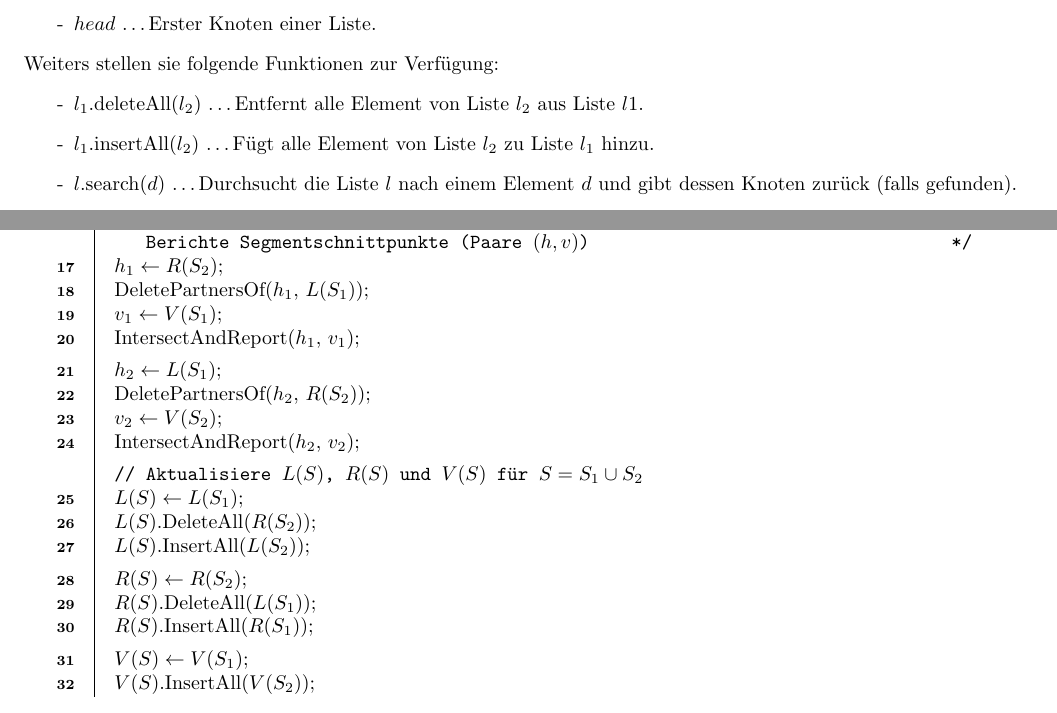
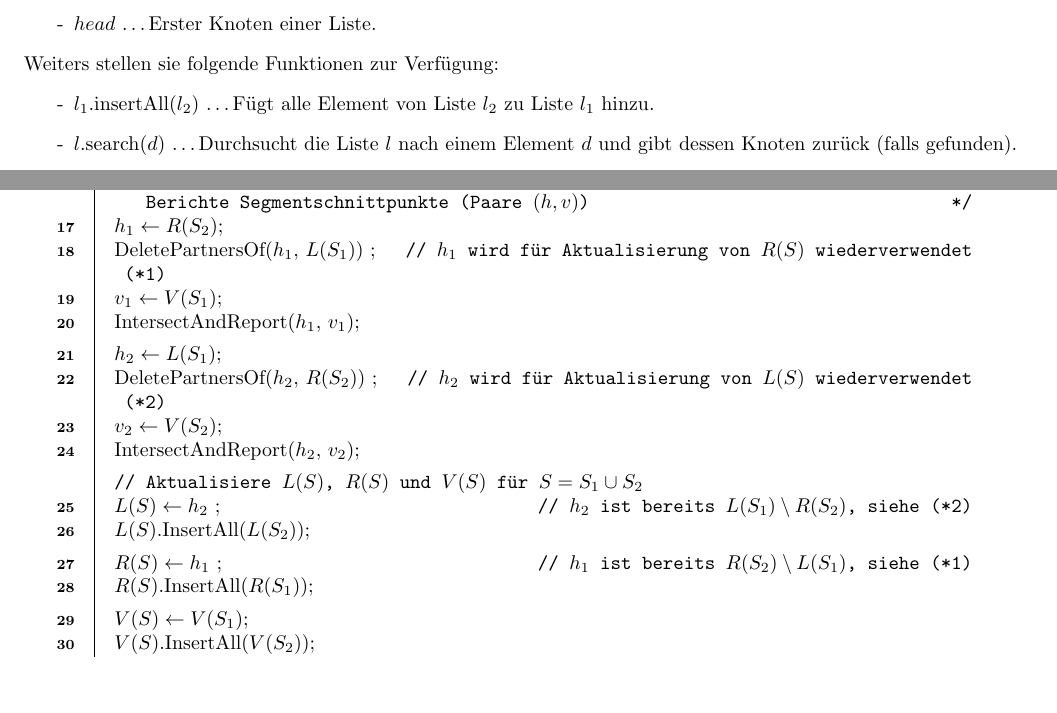
Before and after one commit to danielkocher/aads-ps, a LaTeX problem sheet (assignments/02_kocher/theorie.tex): two parts of pages 2 and 3 of 4, joined at a grey line, cut so that both start at the same text. Compiled offline with pdfLaTeX.

Commit message:
Adapt to simplified update process of L(S) and R(S)

```diff
--- a/assignments/02_kocher/theorie.tex
+++ b/assignments/02_kocher/theorie.tex
@@ -98,8 +98,6 @@ einfach verketteten Liste. Solche Listen haben mindestens folgende Felder:
 \noindent
 Weiters stellen sie folgende Funktionen zur Verf{\"u}gung:
 \begin{itemize}
-  \item[-] $l_1$.deleteAll($l_2$) \ldots Entfernt alle Element von Liste $l_2$ aus
-    Liste $l1$.
   \item[-] $l_1$.insertAll($l_2$) \ldots F{\"u}gt alle Element von Liste $l_2$ zu
     Liste $l_1$ hinzu.
   %\item[-] $l$.getHead() \ldots Gibt den ersten Knoten der Liste $l$ zur{\"u}ck.
@@ -168,23 +166,21 @@ Knoten einer solchen Liste stellen mindestens die folgenden Felder bereit:
       Berichte Segmentschnittpunkte (Paare $(h, v)$)%
     }%
     $h_1 \leftarrow R(S_2)$\;
-    DeletePartnersOf($h_1$, $L(S_1)$)\;
+    DeletePartnersOf($h_1$, $L(S_1)$) \tcp*{$h_1$ wird f{\"u}r Aktualisierung von $R(S)$ wiederverwendet (*1)}
     $v_1 \leftarrow V(S_1)$\;
     IntersectAndReport($h_1$, $v_1$)\;
     \BlankLine%
     $h_2 \leftarrow L(S_1)$\;
-    DeletePartnersOf($h_2$, $R(S_2)$)\;
+    DeletePartnersOf($h_2$, $R(S_2)$) \tcp*{$h_2$ wird f{\"u}r Aktualisierung von $L(S)$ wiederverwendet (*2)}
     $v_2 \leftarrow V(S_2)$\;
     IntersectAndReport($h_2$, $v_2$)\;
 
     \BlankLine%
     \tcp{Aktualisiere $L(S)$, $R(S)$ und $V(S)$ f{\"u}r $S = S_1 \cup S_2$}
-    $L(S) \leftarrow L(S_1)$\;
-    $L(S)$.DeleteAll($R(S_2)$)\;
+    $L(S) \leftarrow h_2$ \tcp*{$h_2$ ist bereits $L(S_1) \setminus R(S_2)$, siehe (*2)}
     $L(S)$.InsertAll($L(S_2)$)\;
     \BlankLine%
-    $R(S) \leftarrow R(S_2)$\;
-    $R(S)$.DeleteAll($L(S_1)$)\;
+    $R(S) \leftarrow h_1$ \tcp*{$h_1$ ist bereits $R(S_2) \setminus L(S_1)$, siehe (*1)}
     $R(S)$.InsertAll($R(S_1)$)\;
     \BlankLine%
     $V(S) \leftarrow V(S_1)$\;
```
